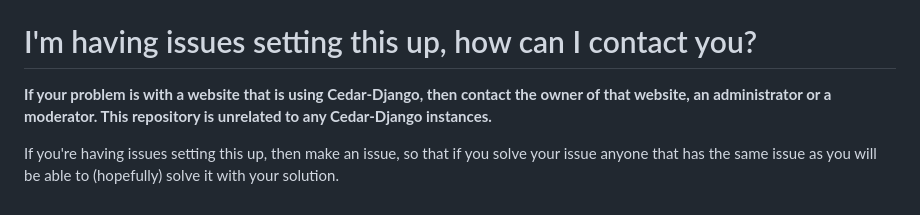
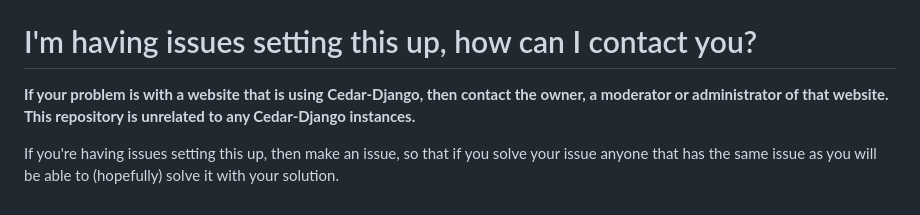
Before and after one commit to Mistake35/Cedar-Django, a Markdown page: README.md, the part around the change. GitHub-like rendering.

Commit message:
Slight rephrasing

```diff
--- a/README.md
+++ b/README.md
@@ -219,6 +219,6 @@ Q: "How can I set this up with MySQL/MariaDB?"
 A: By default, this project uses SQLite. To use MySQL or MariaDB (instructions are the exact same since MariaDB is a drop-in replacement for MySQL): Install default-libmysqlclient-dev with `sudo apt install default-libmysqlclient-dev`, run `pip3 install mysqlclient` then go to closedverse/settings.py and comment out the DATABASES with `backends.sqlite3` and uncomment the DATABASES with `backends.mysql`. After that, fill out the NAME, PASSWORD, HOST and PORT accordingly.
 
 # I'm having issues setting this up, how can I contact you?
-**If your problem is with a website that is using Cedar-Django, then contact the owner of that website, an administrator or a moderator. This repository is unrelated to any Cedar-Django instances.**
+**If your problem is with a website that is using Cedar-Django, then contact the owner, a moderator or administrator of that website. This repository is unrelated to any Cedar-Django instances.**
 
 If you're having issues setting this up, then make an issue, so that if you solve your issue anyone that has the same issue as you will be able to (hopefully) solve it with your solution.
```
